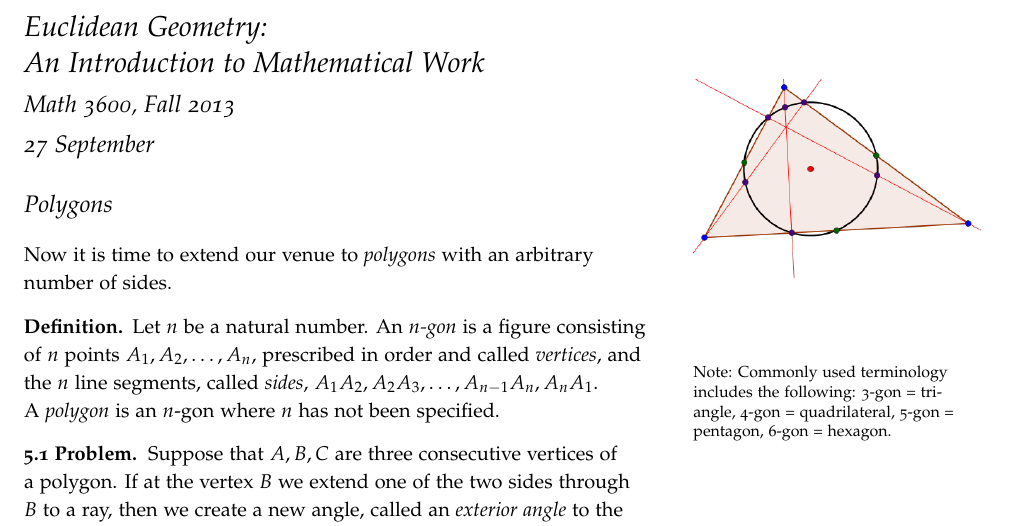
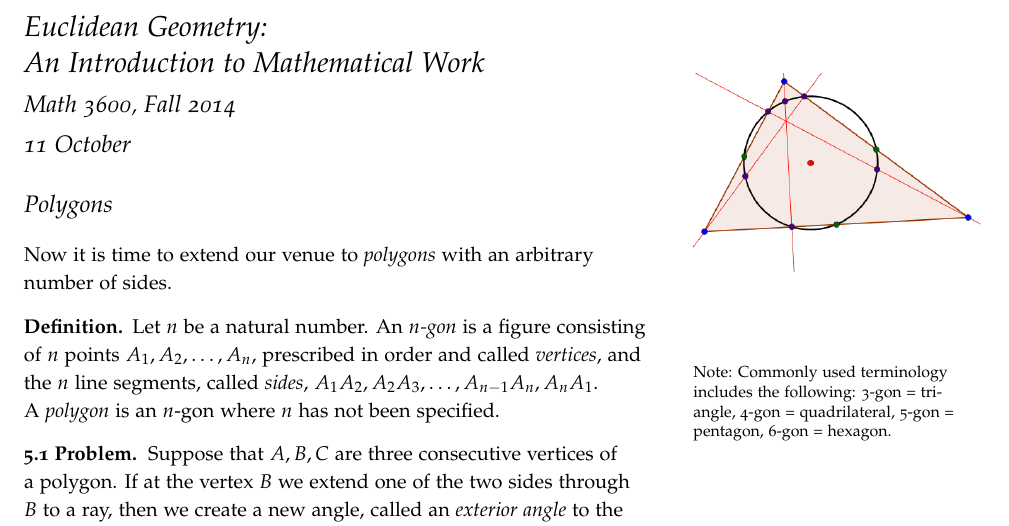
Before and after one commit to theronhitchman/euclidean-geometry, a LaTeX document (EG_main05.tex): part of the page, cut so that both start at the same text. Compiled offline with pdfLaTeX.

Commit message:
update date on EG05

```diff
--- a/EG_main05.tex
+++ b/EG_main05.tex
@@ -30,8 +30,8 @@
 
 
 \title{Euclidean Geometry:\\An Introduction to Mathematical Work}
-\author[]{Math 3600, Fall 2013}
-\date{27 September}
+\author[]{Math 3600, Fall 2014}
+\date{11 October}
 
 \begin{document}
 
```
